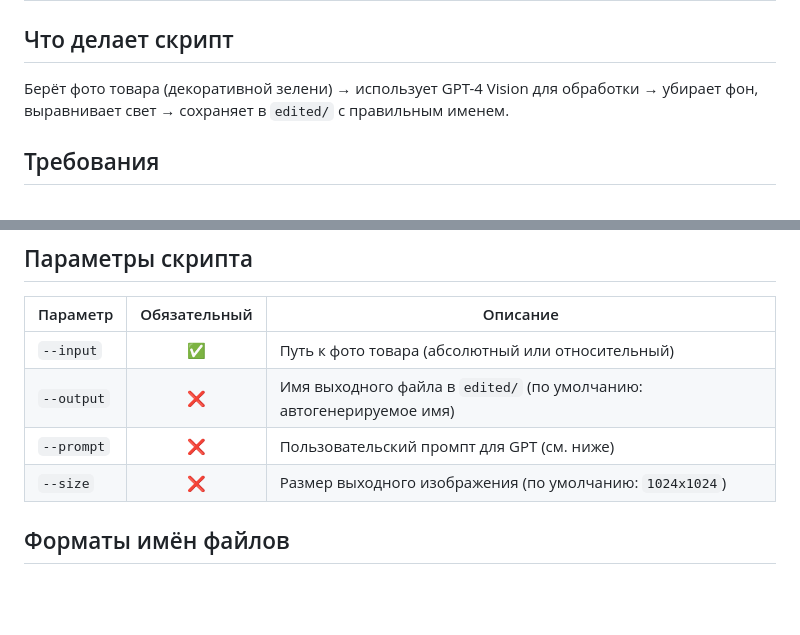
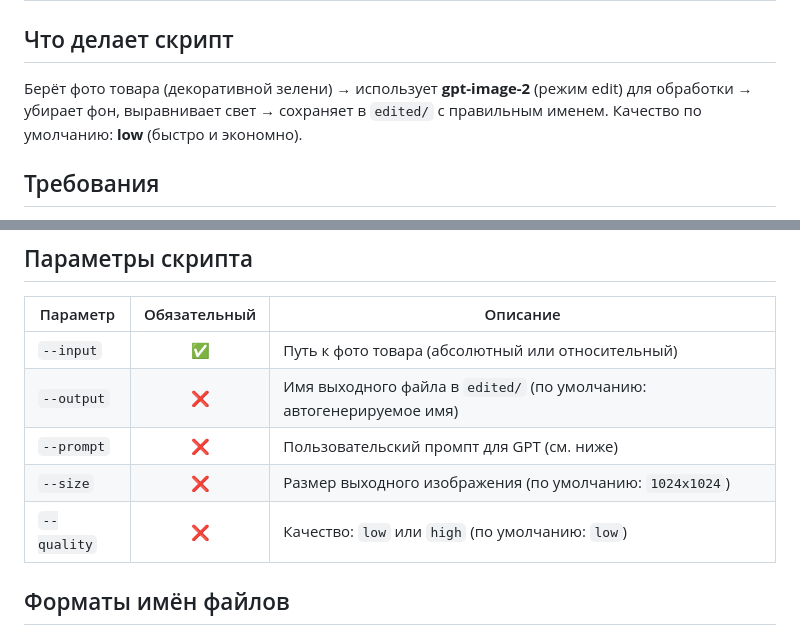
Before and after one commit to Zafarovpolat/bito-cat-zelen, a Markdown page: GENERATE.md, 2 parts joined by grey strips. Drawn GitHub-style; blank space fills up the shorter version.

```diff
--- a/GENERATE.md
+++ b/GENERATE.md
@@ -1,7 +1,7 @@
 # Генерация фото товаров - GENERATE.md
 
 ## Что делает скрипт
-Берёт фото товара (декоративной зелени) → использует GPT-4 Vision для обработки → убирает фон, выравнивает свет → сохраняет в `edited/` с правильным именем.
+Берёт фото товара (декоративной зелени) → использует **gpt-image-2** (режим edit) для обработки → убирает фон, выравнивает свет → сохраняет в `edited/` с правильным именем. Качество по умолчанию: **low** (быстро и экономно).
 
 ## Требования
 - OPENAI_API_KEY в `.env` файле
@@ -31,6 +31,7 @@ npm run generate -- --input ~/Downloads/product.jpg --output "9010-Z-2-dark-gree
 | `--output` | ❌ | Имя выходного файла в `edited/` (по умолчанию: автогенерируемое имя) |
 | `--prompt` | ❌ | Пользовательский промпт для GPT (см. ниже) |
 | `--size` | ❌ | Размер выходного изображения (по умолчанию: `1024x1024`) |
+| `--quality` | ❌ | Качество: `low` или `high` (по умолчанию: `low`) |
 
 ## Форматы имён файлов
 
```
Also changed, not shown: QUICK_START.md (+3 -1 lines).
